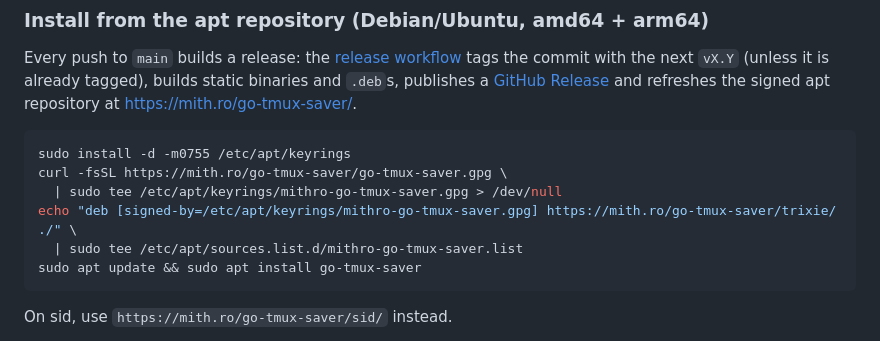
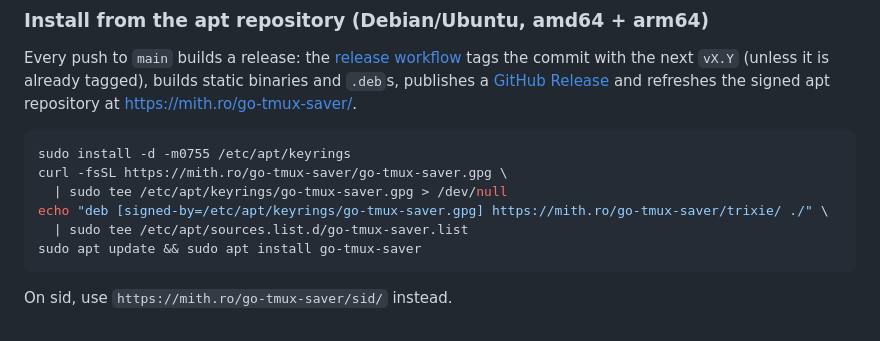
Before and after one commit to mithro/go-tmux-saver, a Markdown page: README.md, the part around the change. Rendered like a GitHub page.

Commit message:
docs: apt setup uses the repository-named keyring
The key file, installed keyring and sources file are all named after the
repository (docs/conventions.md in mithro/apt-repo-action).

Co-Authored-By: Claude Opus 5.5 (1M context) <noreply@anthropic.com>
Claude-Session: https://claude.ai/code/session_019j8y4Jz8V3eT7nStw8oMYY

````diff
--- a/README.md
+++ b/README.md
@@ -31,9 +31,9 @@ and refreshes the signed apt repository at <https://mith.ro/go-tmux-saver/>.
 ```sh
 sudo install -d -m0755 /etc/apt/keyrings
 curl -fsSL https://mith.ro/go-tmux-saver/go-tmux-saver.gpg \
-  | sudo tee /etc/apt/keyrings/mithro-go-tmux-saver.gpg > /dev/null
-echo "deb [signed-by=/etc/apt/keyrings/mithro-go-tmux-saver.gpg] https://mith.ro/go-tmux-saver/trixie/ ./" \
-  | sudo tee /etc/apt/sources.list.d/mithro-go-tmux-saver.list
+  | sudo tee /etc/apt/keyrings/go-tmux-saver.gpg > /dev/null
+echo "deb [signed-by=/etc/apt/keyrings/go-tmux-saver.gpg] https://mith.ro/go-tmux-saver/trixie/ ./" \
+  | sudo tee /etc/apt/sources.list.d/go-tmux-saver.list
 sudo apt update && sudo apt install go-tmux-saver
 ```
 
````
